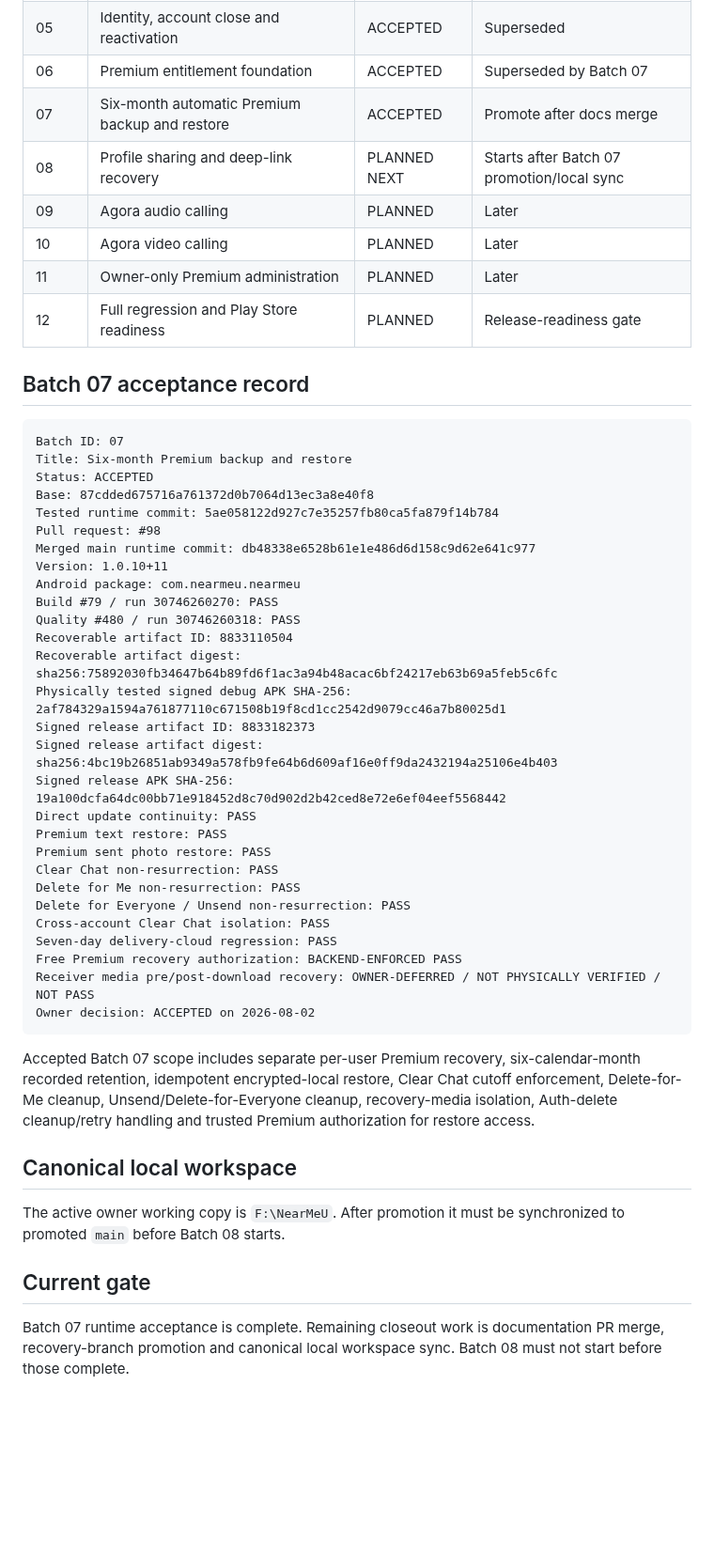
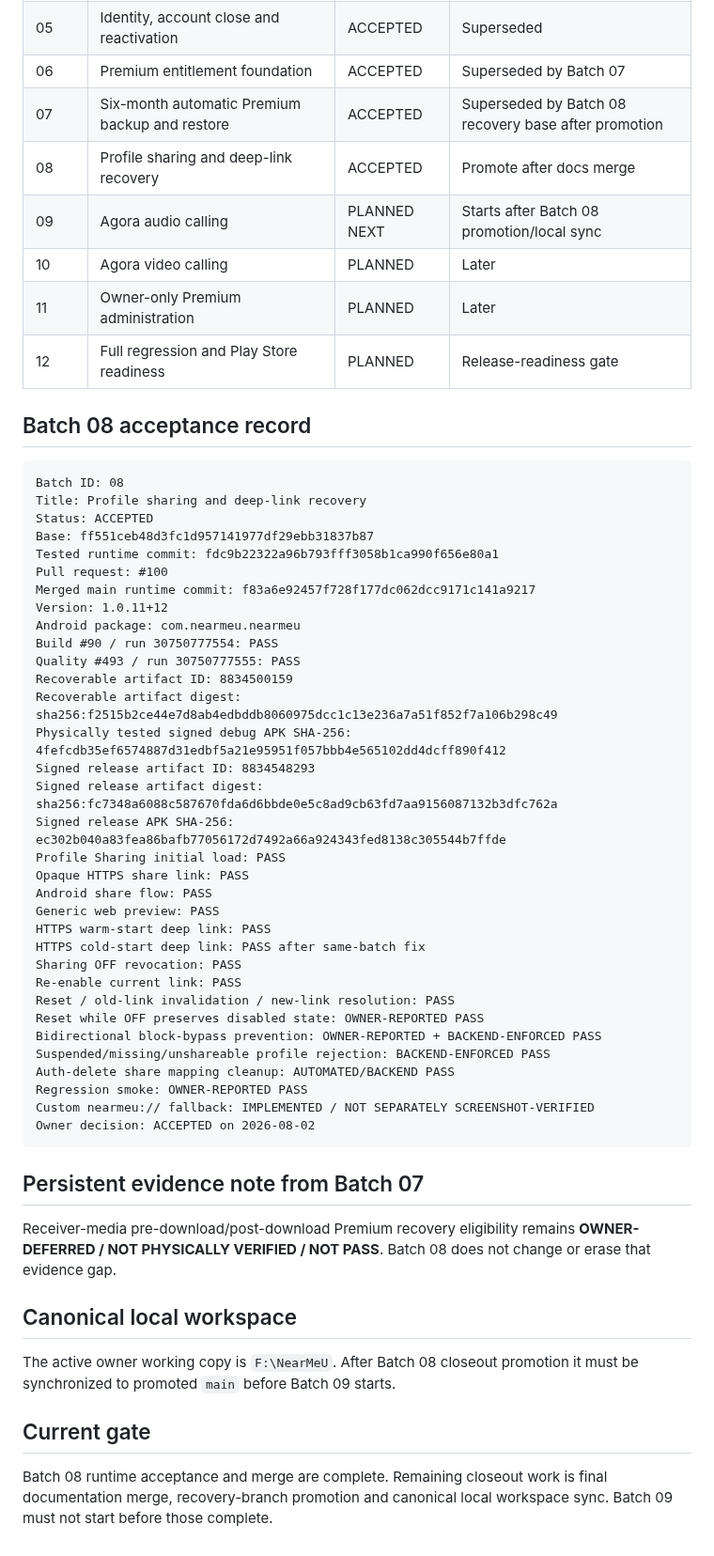
Before and after one commit to panchalvinay33-debug/NearMeU, a Markdown page: docs/TEST_BATCH_REGISTER.md, the part around the change. Shown at 94% size. GitHub-like rendering; blank space fills up the shorter version.

Commit message:
docs: register Batch 08 acceptance

````diff
--- a/docs/TEST_BATCH_REGISTER.md
+++ b/docs/TEST_BATCH_REGISTER.md
@@ -15,52 +15,59 @@ Physical acceptance requires a signed artifact, checksum, device evidence and ow
 | 04 | Clear Chat and deletion semantics | ACCEPTED | Superseded |
 | 05 | Identity, account close and reactivation | ACCEPTED | Superseded |
 | 06 | Premium entitlement foundation | ACCEPTED | Superseded by Batch 07 |
-| 07 | Six-month automatic Premium backup and restore | ACCEPTED | Promote after docs merge |
-| 08 | Profile sharing and deep-link recovery | PLANNED NEXT | Starts after Batch 07 promotion/local sync |
-| 09 | Agora audio calling | PLANNED | Later |
+| 07 | Six-month automatic Premium backup and restore | ACCEPTED | Superseded by Batch 08 recovery base after promotion |
+| 08 | Profile sharing and deep-link recovery | ACCEPTED | Promote after docs merge |
+| 09 | Agora audio calling | PLANNED NEXT | Starts after Batch 08 promotion/local sync |
 | 10 | Agora video calling | PLANNED | Later |
 | 11 | Owner-only Premium administration | PLANNED | Later |
 | 12 | Full regression and Play Store readiness | PLANNED | Release-readiness gate |
 
-## Batch 07 acceptance record
+## Batch 08 acceptance record
 
 ```text
-Batch ID: 07
-Title: Six-month Premium backup and restore
+Batch ID: 08
+Title: Profile sharing and deep-link recovery
 Status: ACCEPTED
-Base: 87cdded675716a761372d0b7064d13ec3a8e40f8
-Tested runtime commit: 5ae058122d927c7e35257fb80ca5fa879f14b784
-Pull request: #98
-Merged main runtime commit: db48338e6528b61e1e486d6d158c9d62e641c977
-Version: 1.0.10+11
+Base: ff551ceb48d3fc1d957141977df29ebb31837b87
+Tested runtime commit: fdc9b22322a96b793fff3058b1ca990f656e80a1
+Pull request: #100
+Merged main runtime commit: f83a6e92457f728f177dc062dcc9171c141a9217
+Version: 1.0.11+12
 Android package: com.nearmeu.nearmeu
-Build #79 / run 30746260270: PASS
-Quality #480 / run 30746260318: PASS
-Recoverable artifact ID: 8833110504
-Recoverable artifact digest: sha256:75892030fb34647b64b89fd6f1ac3a94b48acac6bf24217eb63b69a5feb5c6fc
-Physically tested signed debug APK SHA-256: 2af784329a1594a761877110c671508b19f8cd1cc2542d9079cc46a7b80025d1
-Signed release artifact ID: 8833182373
-Signed release artifact digest: sha256:4bc19b26851ab9349a578fb9fe64b6d609af16e0ff9da2432194a25106e4b403
-Signed release APK SHA-256: 19a100dcfa64dc00bb71e918452d8c70d902d2b42ced8e72e6ef04eef5568442
-Direct update continuity: PASS
-Premium text restore: PASS
-Premium sent photo restore: PASS
-Clear Chat non-resurrection: PASS
-Delete for Me non-resurrection: PASS
-Delete for Everyone / Unsend non-resurrection: PASS
-Cross-account Clear Chat isolation: PASS
-Seven-day delivery-cloud regression: PASS
-Free Premium recovery authorization: BACKEND-ENFORCED PASS
-Receiver media pre/post-download recovery: OWNER-DEFERRED / NOT PHYSICALLY VERIFIED / NOT PASS
+Build #90 / run 30750777554: PASS
+Quality #493 / run 30750777555: PASS
+Recoverable artifact ID: 8834500159
+Recoverable artifact digest: sha256:f2515b2ce44e7d8ab4edbddb8060975dcc1c13e236a7a51f852f7a106b298c49
+Physically tested signed debug APK SHA-256: 4fefcdb35ef6574887d31edbf5a21e95951f057bbb4e565102dd4dcff890f412
+Signed release artifact ID: 8834548293
+Signed release artifact digest: sha256:fc7348a6088c587670fda6d6bbde0e5c8ad9cb63fd7aa9156087132b3dfc762a
+Signed release APK SHA-256: ec302b040a83fea86bafb77056172d7492a66a924343fed8138c305544b7ffde
+Profile Sharing initial load: PASS
+Opaque HTTPS share link: PASS
+Android share flow: PASS
+Generic web preview: PASS
+HTTPS warm-start deep link: PASS
+HTTPS cold-start deep link: PASS after same-batch fix
+Sharing OFF revocation: PASS
+Re-enable current link: PASS
+Reset / old-link invalidation / new-link resolution: PASS
+Reset while OFF preserves disabled state: OWNER-REPORTED PASS
+Bidirectional block-bypass prevention: OWNER-REPORTED + BACKEND-ENFORCED PASS
+Suspended/missing/unshareable profile rejection: BACKEND-ENFORCED PASS
+Auth-delete share mapping cleanup: AUTOMATED/BACKEND PASS
+Regression smoke: OWNER-REPORTED PASS
+Custom nearmeu:// fallback: IMPLEMENTED / NOT SEPARATELY SCREENSHOT-VERIFIED
 Owner decision: ACCEPTED on 2026-08-02
 ```
 
-Accepted Batch 07 scope includes separate per-user Premium recovery, six-calendar-month recorded retention, idempotent encrypted-local restore, Clear Chat cutoff enforcement, Delete-for-Me cleanup, Unsend/Delete-for-Everyone cleanup, recovery-media isolation, Auth-delete cleanup/retry handling and trusted Premium authorization for restore access.
+## Persistent evidence note from Batch 07
+
+Receiver-media pre-download/post-download Premium recovery eligibility remains **OWNER-DEFERRED / NOT PHYSICALLY VERIFIED / NOT PASS**. Batch 08 does not change or erase that evidence gap.
 
 ## Canonical local workspace
 
-The active owner working copy is `F:\NearMeU`. After promotion it must be synchronized to promoted `main` before Batch 08 starts.
+The active owner working copy is `F:\NearMeU`. After Batch 08 closeout promotion it must be synchronized to promoted `main` before Batch 09 starts.
 
 ## Current gate
 
-Batch 07 runtime acceptance is complete. Remaining closeout work is documentation PR merge, recovery-branch promotion and canonical local workspace sync. Batch 08 must not start before those complete.
+Batch 08 runtime acceptance and merge are complete. Remaining closeout work is final documentation merge, recovery-branch promotion and canonical local workspace sync. Batch 09 must not start before those complete.
````
